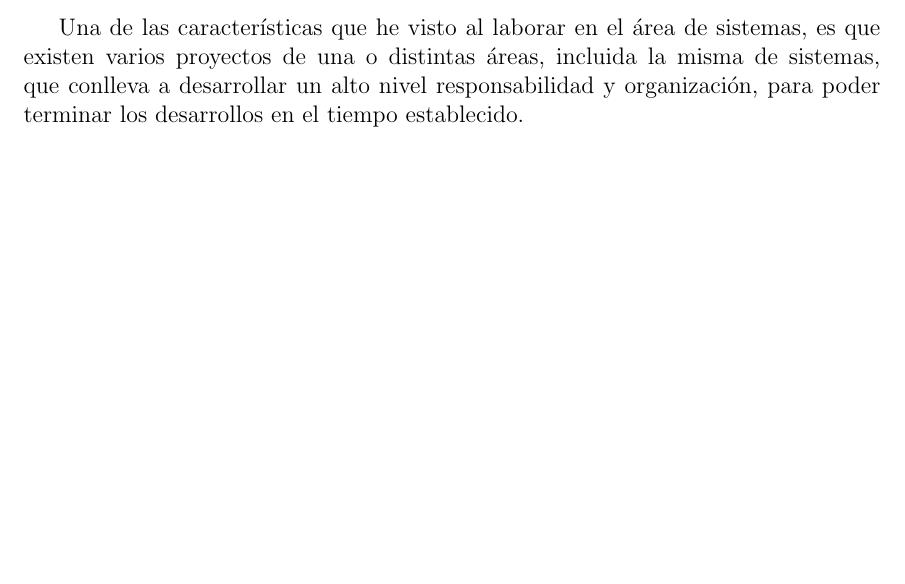
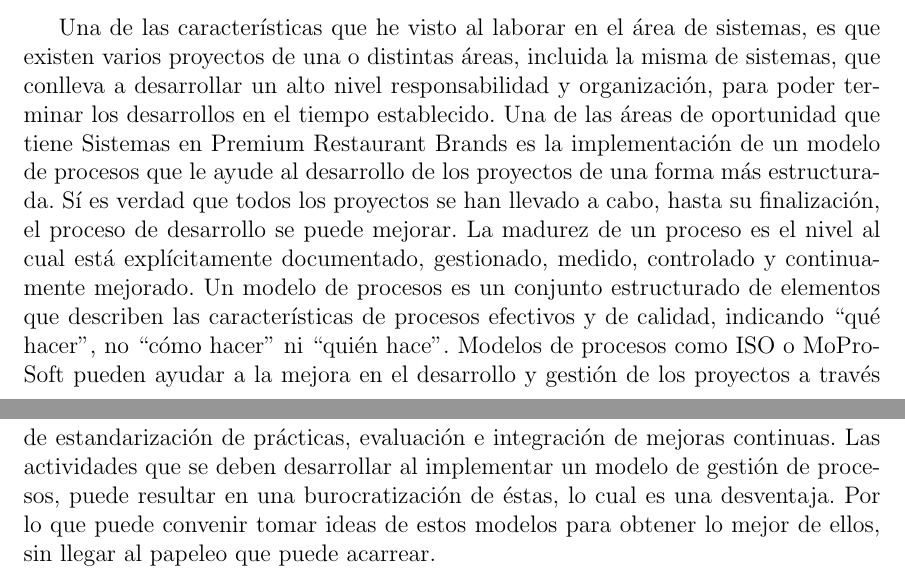
Before and after one commit to herrsergio/informe_actividades, a LaTeX thesis (master.tex, which reads conclusiones.tex): part of page 43 of 46 before the commit and two parts of pages 43 and 44 of 47 after it, the two joined at a grey line, cut so that both start at the same text, the shorter picture padded with empty space. Compiled offline with pdfLaTeX.

Commit message:
conclusiones mas

```diff
--- a/conclusiones.tex
+++ b/conclusiones.tex
@@ -9,4 +9,4 @@ La experiencia obtenida al laborar en Premium Restaurant Brands desarrollando si
 
 El trabajo en equipo y de tipo multidisciplinario es fundamental para poder llevar a cabo los desarrollos requeridos, la colaboración implica alcanzar metas comunes. Las juntas con equipos de otras áreas para conocer requerimientos, funcionalidades y pruebas de los desarrollos se deben realizar de manera frecuente, manteniendo comunicación constante, lo que tendrá como resultado un proyecto exitoso y acorde con las necesidades del cliente.
 
-Una de las características que he visto al laborar en el área de sistemas, es que existen varios proyectos de una o distintas áreas, incluida la misma de sistemas, que conlleva a desarrollar un alto nivel responsabilidad y organización, para poder terminar los desarrollos en el tiempo establecido.
+Una de las características que he visto al laborar en el área de sistemas, es que existen varios proyectos de una o distintas áreas, incluida la misma de sistemas, que conlleva a desarrollar un alto nivel responsabilidad y organización, para poder terminar los desarrollos en el tiempo establecido. Una de las áreas de oportunidad que tiene Sistemas en Premium Restaurant Brands es la implementación de un modelo de procesos que le ayude al desarrollo de los proyectos de una forma más estructurada. Sí es verdad que todos los proyectos se han llevado a cabo, hasta su finalización, el proceso de desarrollo se puede mejorar. La madurez de un proceso es el nivel al cual está explícitamente documentado, gestionado, medido, controlado y continuamente mejorado. Un modelo de procesos es un conjunto estructurado de elementos que describen las características de procesos efectivos y de calidad, indicando ``qué hacer'', no ``cómo hacer'' ni ``quién hace''. Modelos de procesos como ISO o MoProSoft pueden ayudar a la mejora en el desarrollo y gestión de los proyectos a través de estandarización de prácticas, evaluación e integración de mejoras continuas. Las actividades que se deben desarrollar al implementar un modelo de gestión de procesos, puede resultar en una  burocratización de éstas, lo cual es una desventaja. Por lo que puede convenir tomar ideas de estos modelos para obtener lo mejor de ellos, sin llegar al papeleo que puede acarrear.
```
